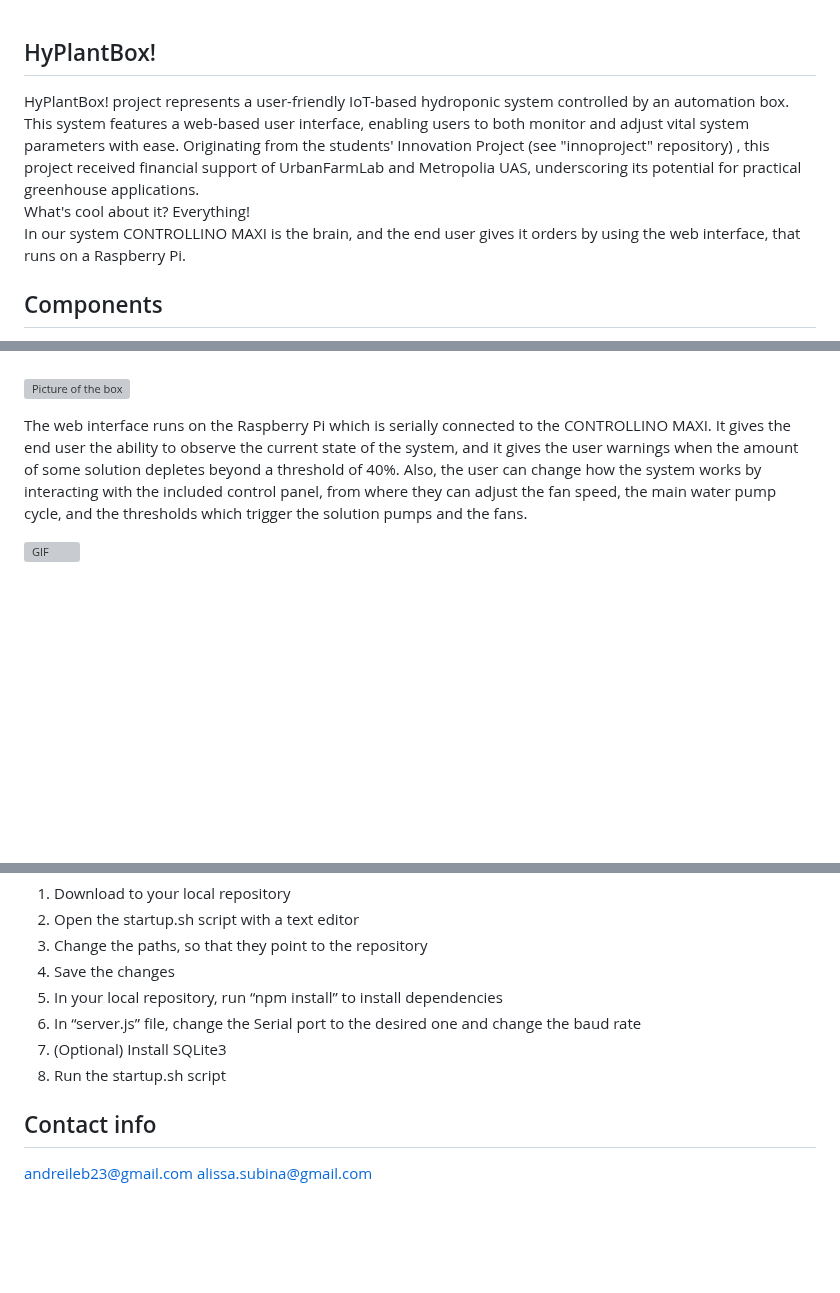
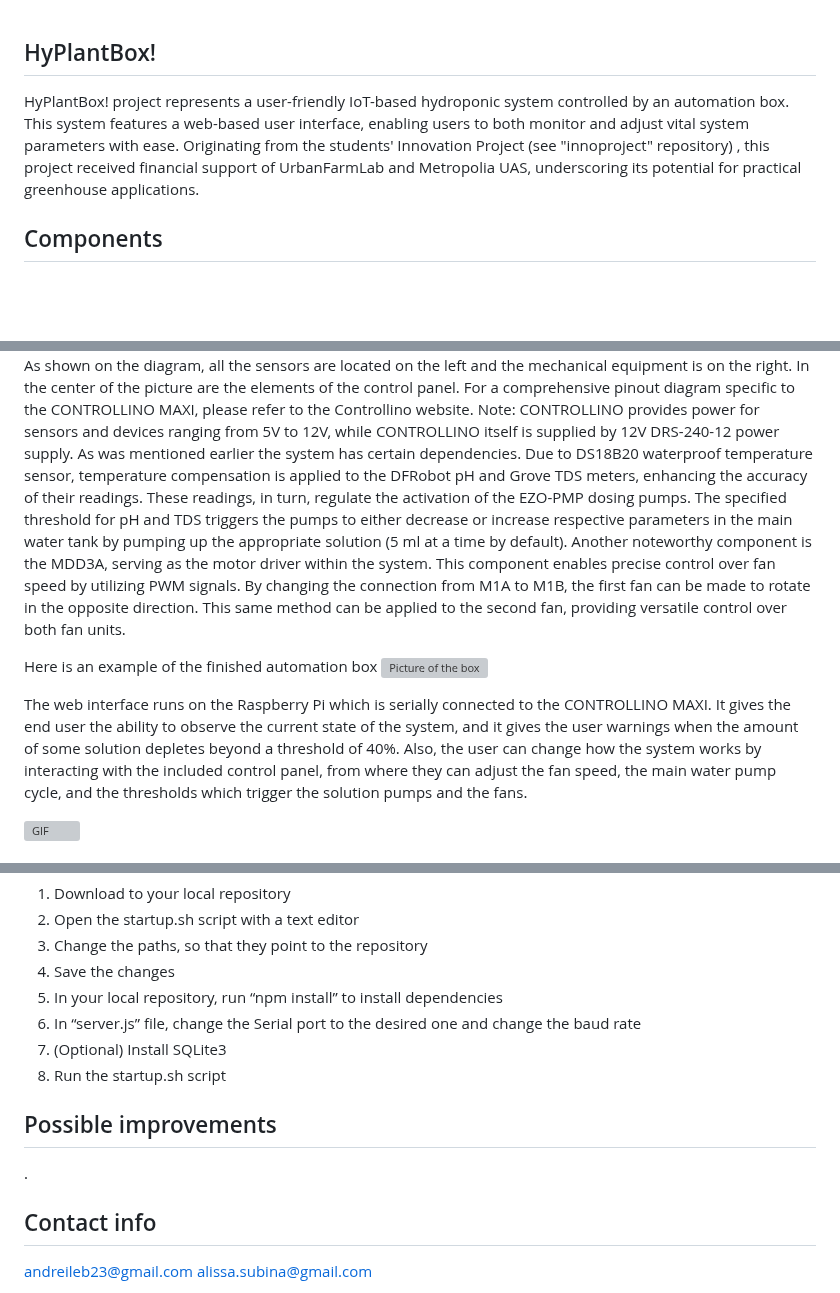
Before and after one commit to aalicc/HyPlantBox, a Markdown page: README.md, 3 parts joined by grey strips. Rendered like a GitHub page; blank space fills up the shorter version; grey boxes are pictures that could not be loaded.

```diff
--- a/README.md
+++ b/README.md
@@ -1,8 +1,5 @@
 ## HyPlantBox!
-
 HyPlantBox! project represents a user-friendly IoT-based hydroponic system controlled by an automation box. This system features a web-based user interface, enabling users to both monitor and adjust vital system parameters with ease. Originating from the students' Innovation Project (see "innoproject" repository) , this project received financial support of UrbanFarmLab and Metropolia UAS, underscoring its potential for practical greenhouse applications.
-<br />What's cool about it? Everything!
-<br />In our system CONTROLLINO MAXI is the brain, and the end user gives it orders by using the web interface, that runs on a Raspberry Pi.
 <br />
 ## Components
 * CONTROLLINO MAXI
@@ -34,6 +32,11 @@ The system includes typical sensors used for water and air quality monitoring i.
 ![HyPlantBox_block_diagram](https://github.com/aalicc/HyPlantBox/assets/105237164/98f8f401-8a26-4b9f-9e56-a6b9018e6e29)
 <br />
-<br />
+As shown on the diagram, all the sensors are located on the left and the mechanical equipment is on the right. In the center of the picture are the elements of the control panel. For a comprehensive pinout diagram specific to the CONTROLLINO MAXI, please
+refer to the Controllino website.
+Note: CONTROLLINO provides power for sensors and devices ranging from 5V to 12V, while CONTROLLINO itself is supplied by 12V DRS-240-12 power supply.
+As was mentioned earlier the system has certain dependencies. Due to DS18B20 waterproof temperature sensor, temperature compensation is applied to the DFRobot pH and Grove TDS meters, enhancing the accuracy of their readings. These readings, in turn, regulate the activation of the EZO-PMP dosing pumps. The specified threshold for pH and TDS triggers the pumps to either decrease or increase respective parameters in the main water tank by pumping up the appropriate solution (5 ml at a time by default). Another noteworthy component is the MDD3A, serving as the motor driver within the system. This component enables precise control over fan speed by utilizing PWM signals. By changing the connection from M1A to M1B, the first fan can be made to rotate in the opposite direction. This same method can be applied to the second fan, providing versatile control over both fan units.
+
+Here is an example of the finished automation box
 <img src="https://github.com/aalicc/HyPlantBox/assets/105237164/27f5cd0e-d3e8-40ba-ba3e-f67ace51745e" alt="Picture of the box" height="425px" width="342px">
 
 The web interface runs on the Raspberry Pi which is serially connected to the CONTROLLINO MAXI. It gives the end user the ability to observe the current state of the system, and it gives the user warnings when the amount of some solution depletes beyond a threshold of 40%. Also, the user can change how the system works by interacting with the included control panel, from where they can adjust the fan speed, the main water pump cycle, and the thresholds which trigger the solution pumps and the fans.
@@ -54,6 +57,8 @@ The web interface runs on the Raspberry Pi which is serially connected to the CO
 7.	(Optional) Install SQLite3
 8.	Run the startup.sh script
 
+## Possible improvements
+.
 ## Contact info
 andreileb23@gmail.com
 alissa.subina@gmail.com
```
Also changed, not shown: other parts of README.md (+2 -1 lines).
